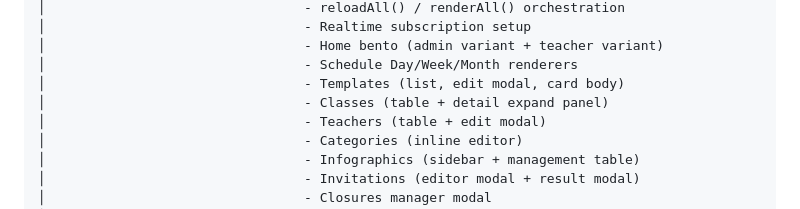
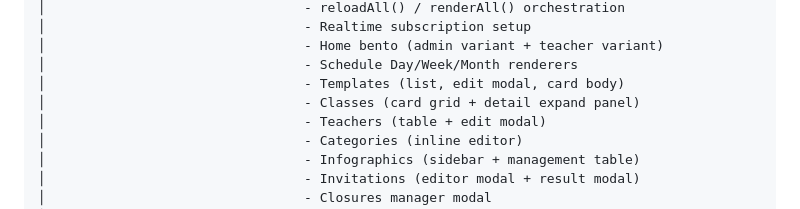
Before and after one commit to jlyonsld/DK, a Markdown page: CLAUDE.md, the part around the change. GitHub-like rendering.

Commit message:
Docs: CLAUDE.md §3 reflects Classes tab card grid
Tracks the b014683 refactor — Classes is now rendered as a CSS grid of class cards rather than a <table>; the inline expand-panel behavior is unchanged.

Co-Authored-By: Claude Opus 4.7 (1M context) <noreply@anthropic.com>

```diff
--- a/CLAUDE.md
+++ b/CLAUDE.md
@@ -54,7 +54,7 @@ response-console-v3/
 │                                 - Home bento (admin variant + teacher variant)
 │                                 - Schedule Day/Week/Month renderers
 │                                 - Templates (list, edit modal, card body)
-│                                 - Classes (table + detail expand panel)
+│                                 - Classes (card grid + detail expand panel)
 │                                 - Teachers (table + edit modal)
 │                                 - Categories (inline editor)
 │                                 - Infographics (sidebar + management table)
```
